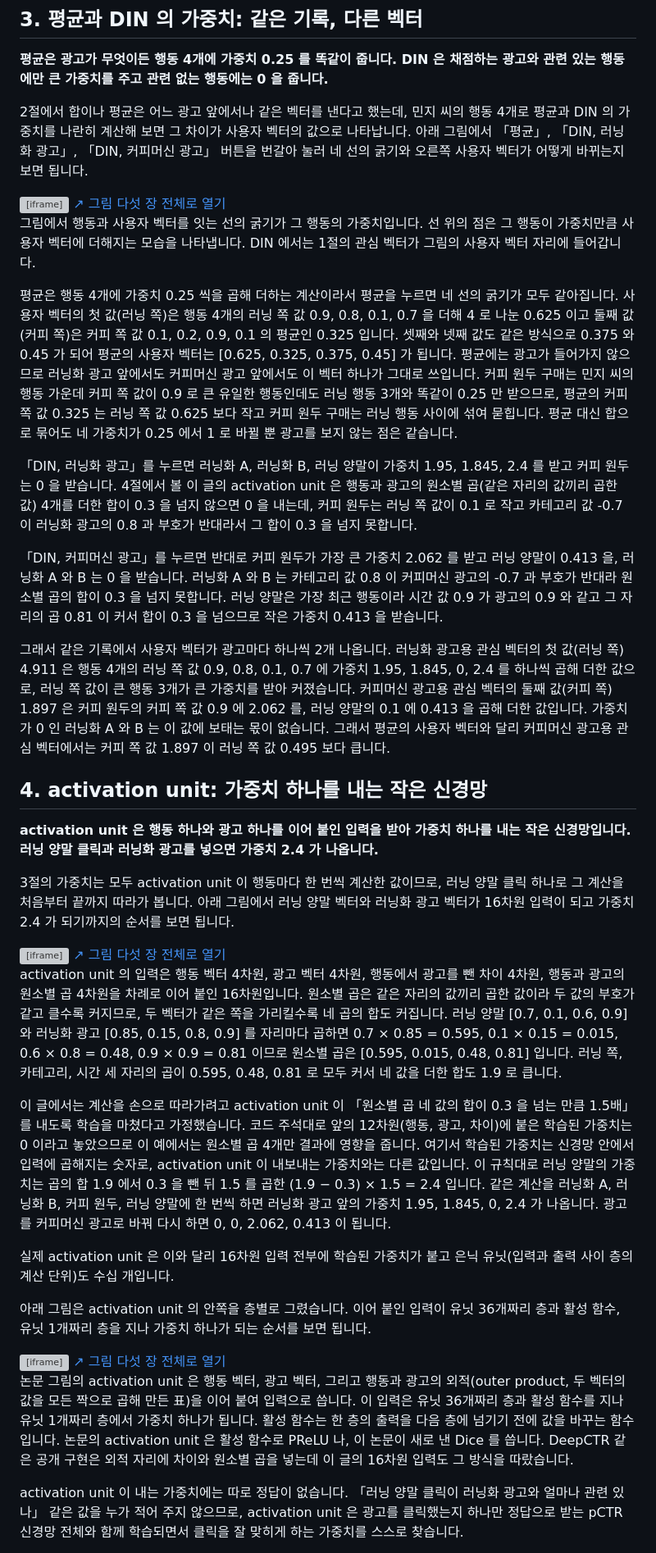
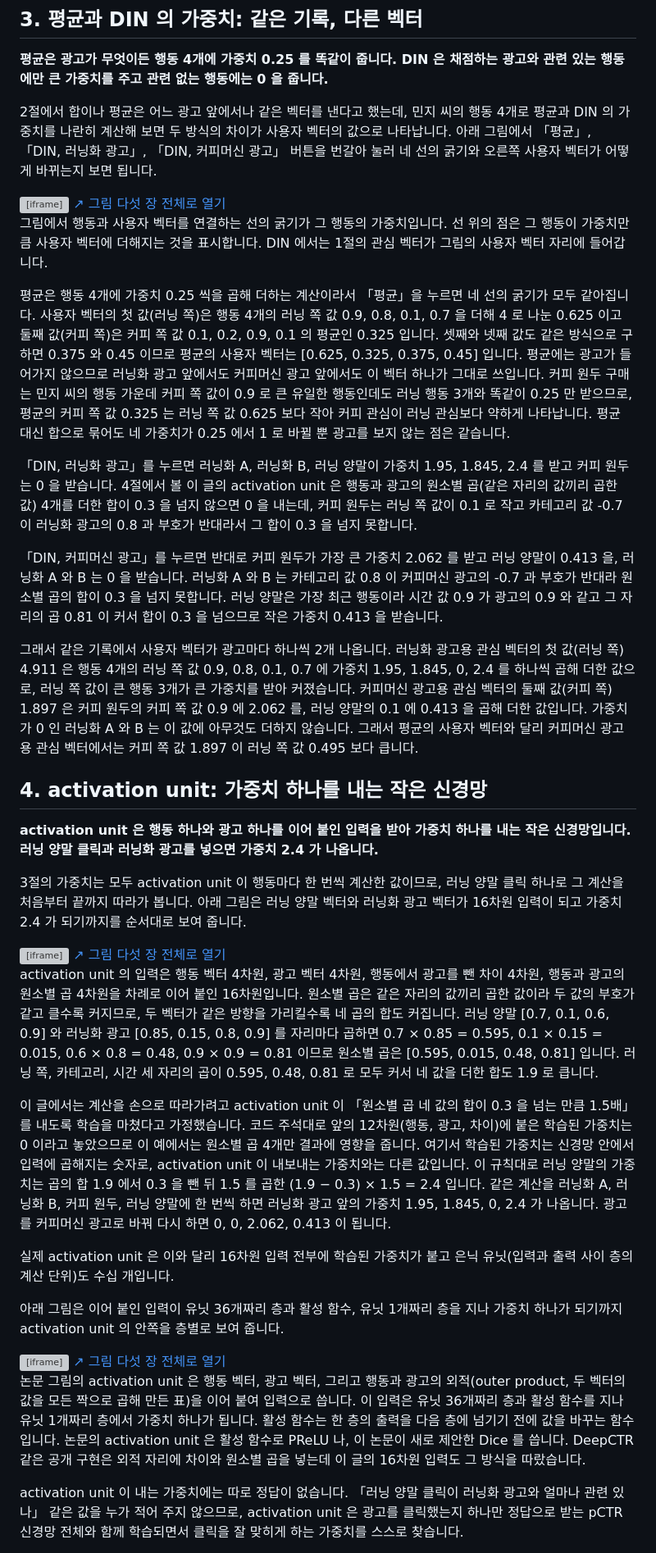
Before and after one commit to chkimsu/adtech-blog, a Markdown page: posts-easy/din-architecture.md, the part around one of its changes. Shown at 82% size. Rendered like a GitHub page; grey boxes are pictures that could not be loaded.

```diff
--- a/posts-easy/din-architecture.md
+++ b/posts-easy/din-architecture.md
@@ -79,48 +79,48 @@ DIN 은 고정 길이로 줄이는 층은 그대로 두고 줄이는 방법만
 
 **평균은 광고가 무엇이든 행동 4개에 가중치 0.25 를 똑같이 줍니다. DIN 은 채점하는 광고와 관련 있는 행동에만 큰 가중치를 주고 관련 없는 행동에는 0 을 줍니다.**
 
-2절에서 합이나 평균은 어느 광고 앞에서나 같은 벡터를 낸다고 했는데, 민지 씨의 행동 4개로 평균과 DIN 의 가중치를 나란히 계산해 보면 그 차이가 사용자 벡터의 값으로 나타납니다. 아래 그림에서 「평균」, 「DIN, 러닝화 광고」, 「DIN, 커피머신 광고」 버튼을 번갈아 눌러 네 선의 굵기와 오른쪽 사용자 벡터가 어떻게 바뀌는지 보면 됩니다.
+2절에서 합이나 평균은 어느 광고 앞에서나 같은 벡터를 낸다고 했는데, 민지 씨의 행동 4개로 평균과 DIN 의 가중치를 나란히 계산해 보면 두 방식의 차이가 사용자 벡터의 값으로 나타납니다. 아래 그림에서 「평균」, 「DIN, 러닝화 광고」, 「DIN, 커피머신 광고」 버튼을 번갈아 눌러 네 선의 굵기와 오른쪽 사용자 벡터가 어떻게 바뀌는지 보면 됩니다.
 
 <div class="demo-embed-wrap">
 <iframe class="demo-embed" src="demo-din-architecture.html?embed=1&fig=3" height="620" loading="lazy" title="평균과 DIN 의 가중치, 버튼으로 바꿔 선의 굵기를 본다"></iframe>
 <a class="demo-embed-open" href="demo-din-architecture.html" target="_blank" rel="noopener">↗ 그림 다섯 장 전체로 열기</a>
 </div>
 
-그림에서 행동과 사용자 벡터를 잇는 선의 굵기가 그 행동의 가중치입니다. 선 위의 점은 그 행동이 가중치만큼 사용자 벡터에 더해지는 모습을 나타냅니다. DIN 에서는 1절의 관심 벡터가 그림의 사용자 벡터 자리에 들어갑니다.
+그림에서 행동과 사용자 벡터를 연결하는 선의 굵기가 그 행동의 가중치입니다. 선 위의 점은 그 행동이 가중치만큼 사용자 벡터에 더해지는 것을 표시합니다. DIN 에서는 1절의 관심 벡터가 그림의 사용자 벡터 자리에 들어갑니다.
 
-평균은 행동 4개에 가중치 0.25 씩을 곱해 더하는 계산이라서 평균을 누르면 네 선의 굵기가 모두 같아집니다. 사용자 벡터의 첫 값(러닝 쪽)은 행동 4개의 러닝 쪽 값 0.9, 0.8, 0.1, 0.7 을 더해 4 로 나눈 0.625 이고 둘째 값(커피 쪽)은 커피 쪽 값 0.1, 0.2, 0.9, 0.1 의 평균인 0.325 입니다. 셋째와 넷째 값도 같은 방식으로 0.375 와 0.45 가 되어 평균의 사용자 벡터는 [0.625, 0.325, 0.375, 0.45] 가 됩니다. 평균에는 광고가 들어가지 않으므로 러닝화 광고 앞에서도 커피머신 광고 앞에서도 이 벡터 하나가 그대로 쓰입니다. 커피 원두 구매는 민지 씨의 행동 가운데 커피 쪽 값이 0.9 로 큰 유일한 행동인데도 러닝 행동 3개와 똑같이 0.25 만 받으므로, 평균의 커피 쪽 값 0.325 는 러닝 쪽 값 0.625 보다 작고 커피 원두 구매는 러닝 행동 사이에 섞여 묻힙니다. 평균 대신 합으로 묶어도 네 가중치가 0.25 에서 1 로 바뀔 뿐 광고를 보지 않는 점은 같습니다.
+평균은 행동 4개에 가중치 0.25 씩을 곱해 더하는 계산이라서 「평균」을 누르면 네 선의 굵기가 모두 같아집니다. 사용자 벡터의 첫 값(러닝 쪽)은 행동 4개의 러닝 쪽 값 0.9, 0.8, 0.1, 0.7 을 더해 4 로 나눈 0.625 이고 둘째 값(커피 쪽)은 커피 쪽 값 0.1, 0.2, 0.9, 0.1 의 평균인 0.325 입니다. 셋째와 넷째 값도 같은 방식으로 구하면 0.375 와 0.45 이므로 평균의 사용자 벡터는 [0.625, 0.325, 0.375, 0.45] 입니다. 평균에는 광고가 들어가지 않으므로 러닝화 광고 앞에서도 커피머신 광고 앞에서도 이 벡터 하나가 그대로 쓰입니다. 커피 원두 구매는 민지 씨의 행동 가운데 커피 쪽 값이 0.9 로 큰 유일한 행동인데도 러닝 행동 3개와 똑같이 0.25 만 받으므로, 평균의 커피 쪽 값 0.325 는 러닝 쪽 값 0.625 보다 작아 커피 관심이 러닝 관심보다 약하게 나타납니다. 평균 대신 합으로 묶어도 네 가중치가 0.25 에서 1 로 바뀔 뿐 광고를 보지 않는 점은 같습니다.
 
 「DIN, 러닝화 광고」를 누르면 러닝화 A, 러닝화 B, 러닝 양말이 가중치 1.95, 1.845, 2.4 를 받고 커피 원두는 0 을 받습니다. 4절에서 볼 이 글의 activation unit 은 행동과 광고의 원소별 곱(같은 자리의 값끼리 곱한 값) 4개를 더한 합이 0.3 을 넘지 않으면 0 을 내는데, 커피 원두는 러닝 쪽 값이 0.1 로 작고 카테고리 값 -0.7 이 러닝화 광고의 0.8 과 부호가 반대라서 그 합이 0.3 을 넘지 못합니다.
 
 「DIN, 커피머신 광고」를 누르면 반대로 커피 원두가 가장 큰 가중치 2.062 를 받고 러닝 양말이 0.413 을, 러닝화 A 와 B 는 0 을 받습니다. 러닝화 A 와 B 는 카테고리 값 0.8 이 커피머신 광고의 -0.7 과 부호가 반대라 원소별 곱의 합이 0.3 을 넘지 못합니다. 러닝 양말은 가장 최근 행동이라 시간 값 0.9 가 광고의 0.9 와 같고 그 자리의 곱 0.81 이 커서 합이 0.3 을 넘으므로 작은 가중치 0.413 을 받습니다.
 
-그래서 같은 기록에서 사용자 벡터가 광고마다 하나씩 2개 나옵니다. 러닝화 광고용 관심 벡터의 첫 값(러닝 쪽) 4.911 은 행동 4개의 러닝 쪽 값 0.9, 0.8, 0.1, 0.7 에 가중치 1.95, 1.845, 0, 2.4 를 하나씩 곱해 더한 값으로, 러닝 쪽 값이 큰 행동 3개가 큰 가중치를 받아 커졌습니다. 커피머신 광고용 관심 벡터의 둘째 값(커피 쪽) 1.897 은 커피 원두의 커피 쪽 값 0.9 에 2.062 를, 러닝 양말의 0.1 에 0.413 을 곱해 더한 값입니다. 가중치가 0 인 러닝화 A 와 B 는 이 값에 보태는 몫이 없습니다. 그래서 평균의 사용자 벡터와 달리 커피머신 광고용 관심 벡터에서는 커피 쪽 값 1.897 이 러닝 쪽 값 0.495 보다 큽니다.
+그래서 같은 기록에서 사용자 벡터가 광고마다 하나씩 2개 나옵니다. 러닝화 광고용 관심 벡터의 첫 값(러닝 쪽) 4.911 은 행동 4개의 러닝 쪽 값 0.9, 0.8, 0.1, 0.7 에 가중치 1.95, 1.845, 0, 2.4 를 하나씩 곱해 더한 값으로, 러닝 쪽 값이 큰 행동 3개가 큰 가중치를 받아 커졌습니다. 커피머신 광고용 관심 벡터의 둘째 값(커피 쪽) 1.897 은 커피 원두의 커피 쪽 값 0.9 에 2.062 를, 러닝 양말의 0.1 에 0.413 을 곱해 더한 값입니다. 가중치가 0 인 러닝화 A 와 B 는 이 값에 아무것도 더하지 않습니다. 그래서 평균의 사용자 벡터와 달리 커피머신 광고용 관심 벡터에서는 커피 쪽 값 1.897 이 러닝 쪽 값 0.495 보다 큽니다.
 
 ## 4. activation unit: 가중치 하나를 내는 작은 신경망
 
 **activation unit 은 행동 하나와 광고 하나를 이어 붙인 입력을 받아 가중치 하나를 내는 작은 신경망입니다. 러닝 양말 클릭과 러닝화 광고를 넣으면 가중치 2.4 가 나옵니다.**
 
-3절의 가중치는 모두 activation unit 이 행동마다 한 번씩 계산한 값이므로, 러닝 양말 클릭 하나로 그 계산을 처음부터 끝까지 따라가 봅니다. 아래 그림에서 러닝 양말 벡터와 러닝화 광고 벡터가 16차원 입력이 되고 가중치 2.4 가 되기까지의 순서를 보면 됩니다.
+3절의 가중치는 모두 activation unit 이 행동마다 한 번씩 계산한 값이므로, 러닝 양말 클릭 하나로 그 계산을 처음부터 끝까지 따라가 봅니다. 아래 그림은 러닝 양말 벡터와 러닝화 광고 벡터가 16차원 입력이 되고 가중치 2.4 가 되기까지를 순서대로 보여 줍니다.
 
 <div class="demo-embed-wrap">
 <iframe class="demo-embed" src="demo-din-architecture.html?embed=1&fig=4" height="330" loading="lazy" title="러닝 양말 행동과 러닝화 광고로 가중치 2.4 를 손으로 계산한다"></iframe>
 <a class="demo-embed-open" href="demo-din-architecture.html" target="_blank" rel="noopener">↗ 그림 다섯 장 전체로 열기</a>
 </div>
 
-activation unit 의 입력은 행동 벡터 4차원, 광고 벡터 4차원, 행동에서 광고를 뺀 차이 4차원, 행동과 광고의 원소별 곱 4차원을 차례로 이어 붙인 16차원입니다. 원소별 곱은 같은 자리의 값끼리 곱한 값이라 두 값의 부호가 같고 클수록 커지므로, 두 벡터가 같은 쪽을 가리킬수록 네 곱의 합도 커집니다. 러닝 양말 [0.7, 0.1, 0.6, 0.9] 와 러닝화 광고 [0.85, 0.15, 0.8, 0.9] 를 자리마다 곱하면 0.7 × 0.85 = 0.595, 0.1 × 0.15 = 0.015, 0.6 × 0.8 = 0.48, 0.9 × 0.9 = 0.81 이므로 원소별 곱은 [0.595, 0.015, 0.48, 0.81] 입니다. 러닝 쪽, 카테고리, 시간 세 자리의 곱이 0.595, 0.48, 0.81 로 모두 커서 네 값을 더한 합도 1.9 로 큽니다.
+activation unit 의 입력은 행동 벡터 4차원, 광고 벡터 4차원, 행동에서 광고를 뺀 차이 4차원, 행동과 광고의 원소별 곱 4차원을 차례로 이어 붙인 16차원입니다. 원소별 곱은 같은 자리의 값끼리 곱한 값이라 두 값의 부호가 같고 클수록 커지므로, 두 벡터가 같은 방향을 가리킬수록 네 곱의 합도 커집니다. 러닝 양말 [0.7, 0.1, 0.6, 0.9] 와 러닝화 광고 [0.85, 0.15, 0.8, 0.9] 를 자리마다 곱하면 0.7 × 0.85 = 0.595, 0.1 × 0.15 = 0.015, 0.6 × 0.8 = 0.48, 0.9 × 0.9 = 0.81 이므로 원소별 곱은 [0.595, 0.015, 0.48, 0.81] 입니다. 러닝 쪽, 카테고리, 시간 세 자리의 곱이 0.595, 0.48, 0.81 로 모두 커서 네 값을 더한 합도 1.9 로 큽니다.
 
 이 글에서는 계산을 손으로 따라가려고 activation unit 이 「원소별 곱 네 값의 합이 0.3 을 넘는 만큼 1.5배」를 내도록 학습을 마쳤다고 가정했습니다. 코드 주석대로 앞의 12차원(행동, 광고, 차이)에 붙은 학습된 가중치는 0 이라고 놓았으므로 이 예에서는 원소별 곱 4개만 결과에 영향을 줍니다. 여기서 학습된 가중치는 신경망 안에서 입력에 곱해지는 숫자로, activation unit 이 내보내는 가중치와는 다른 값입니다. 이 규칙대로 러닝 양말의 가중치는 곱의 합 1.9 에서 0.3 을 뺀 뒤 1.5 를 곱한 (1.9 − 0.3) × 1.5 = 2.4 입니다. 같은 계산을 러닝화 A, 러닝화 B, 커피 원두, 러닝 양말에 한 번씩 하면 러닝화 광고 앞의 가중치 1.95, 1.845, 0, 2.4 가 나옵니다. 광고를 커피머신 광고로 바꿔 다시 하면 0, 0, 2.062, 0.413 이 됩니다.
 
 실제 activation unit 은 이와 달리 16차원 입력 전부에 학습된 가중치가 붙고 은닉 유닛(입력과 출력 사이 층의 계산 단위)도 수십 개입니다.
 
-아래 그림은 activation unit 의 안쪽을 층별로 그렸습니다. 이어 붙인 입력이 유닛 36개짜리 층과 활성 함수, 유닛 1개짜리 층을 지나 가중치 하나가 되는 순서를 보면 됩니다.
+아래 그림은 이어 붙인 입력이 유닛 36개짜리 층과 활성 함수, 유닛 1개짜리 층을 지나 가중치 하나가 되기까지 activation unit 의 안쪽을 층별로 보여 줍니다.
 
 <div class="demo-embed-wrap">
 <iframe class="demo-embed" src="demo-din-architecture.html?embed=1&fig=2" height="320" loading="lazy" title="activation unit 안쪽, 이어 붙인 입력이 Linear 36 과 활성 함수, Linear 1 을 지나 가중치가 된다"></iframe>
 <a class="demo-embed-open" href="demo-din-architecture.html" target="_blank" rel="noopener">↗ 그림 다섯 장 전체로 열기</a>
 </div>
 
-논문 그림의 activation unit 은 행동 벡터, 광고 벡터, 그리고 행동과 광고의 외적(outer product, 두 벡터의 값을 모든 짝으로 곱해 만든 표)을 이어 붙여 입력으로 씁니다. 이 입력은 유닛 36개짜리 층과 활성 함수를 지나 유닛 1개짜리 층에서 가중치 하나가 됩니다. 활성 함수는 한 층의 출력을 다음 층에 넘기기 전에 값을 바꾸는 함수입니다. 논문의 activation unit 은 활성 함수로 PReLU 나, 이 논문이 새로 낸 Dice 를 씁니다. DeepCTR 같은 공개 구현은 외적 자리에 차이와 원소별 곱을 넣는데 이 글의 16차원 입력도 그 방식을 따랐습니다.
+논문 그림의 activation unit 은 행동 벡터, 광고 벡터, 그리고 행동과 광고의 외적(outer product, 두 벡터의 값을 모든 짝으로 곱해 만든 표)을 이어 붙여 입력으로 씁니다. 이 입력은 유닛 36개짜리 층과 활성 함수를 지나 유닛 1개짜리 층에서 가중치 하나가 됩니다. 활성 함수는 한 층의 출력을 다음 층에 넘기기 전에 값을 바꾸는 함수입니다. 논문의 activation unit 은 활성 함수로 PReLU 나, 이 논문이 새로 제안한 Dice 를 씁니다. DeepCTR 같은 공개 구현은 외적 자리에 차이와 원소별 곱을 넣는데 이 글의 16차원 입력도 그 방식을 따랐습니다.
 
 activation unit 이 내는 가중치에는 따로 정답이 없습니다. 「러닝 양말 클릭이 러닝화 광고와 얼마나 관련 있나」 같은 값을 누가 적어 주지 않으므로, activation unit 은 광고를 클릭했는지 하나만 정답으로 받는 pCTR 신경망 전체와 함께 학습되면서 클릭을 잘 맞히게 하는 가중치를 스스로 찾습니다.
 
```
Also changed, not shown: other parts of posts-easy/din-architecture.md (+27 -27 lines).
